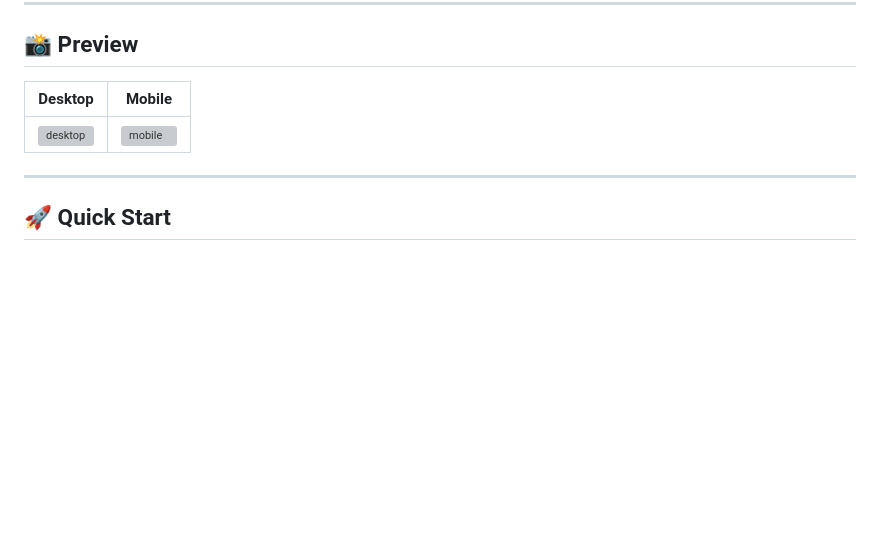
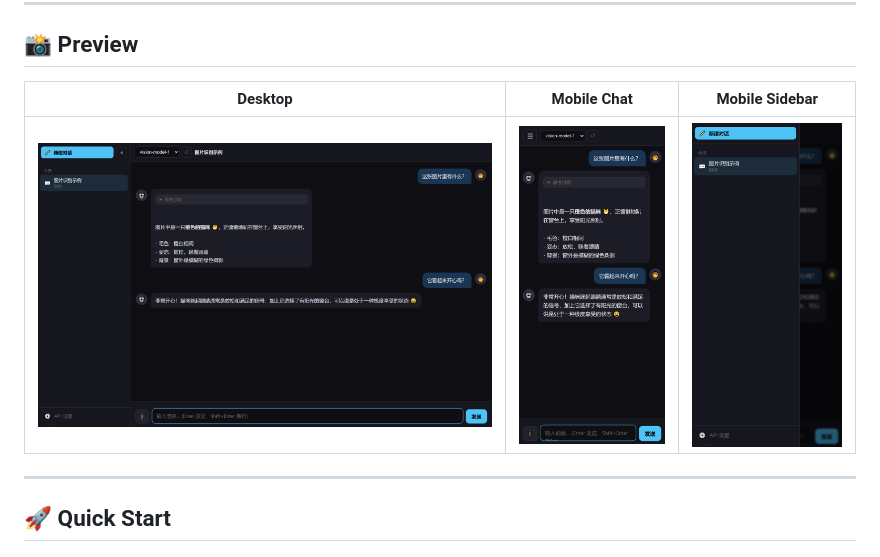
Before and after one commit to user3868/litellm-chat-ui, a Markdown page: README.md, the part around the change. GitHub-like rendering; pictures changed too: docs/desktop.png (added), docs/mobile-sidebar.png (added), docs/mobile.png (added); blank space fills up the shorter version; grey boxes are pictures that could not be loaded.

Commit message:
Add screenshots and gitignore

```diff
--- a/README.md
+++ b/README.md
@@ -21,9 +21,9 @@ A clean, single-file AI chat web app that works with any **LiteLLM** or **OpenAI
 
 ## 📸 Preview
 
-| Desktop | Mobile |
-|---------|--------|
-| ![desktop](https://raw.githubusercontent.com/user3868/litellm-chat-ui/main/docs/desktop.png) | ![mobile](https://raw.githubusercontent.com/user3868/litellm-chat-ui/main/docs/mobile.png) |
+| Desktop | Mobile Chat | Mobile Sidebar |
+|---------|-------------|----------------|
+| ![desktop](https://raw.githubusercontent.com/user3868/litellm-chat-ui/master/docs/desktop.png) | ![mobile](https://raw.githubusercontent.com/user3868/litellm-chat-ui/master/docs/mobile.png) | ![mobile-sidebar](https://raw.githubusercontent.com/user3868/litellm-chat-ui/master/docs/mobile-sidebar.png) |
 
 ---
 
```
Also changed, not shown: 1 other file.
